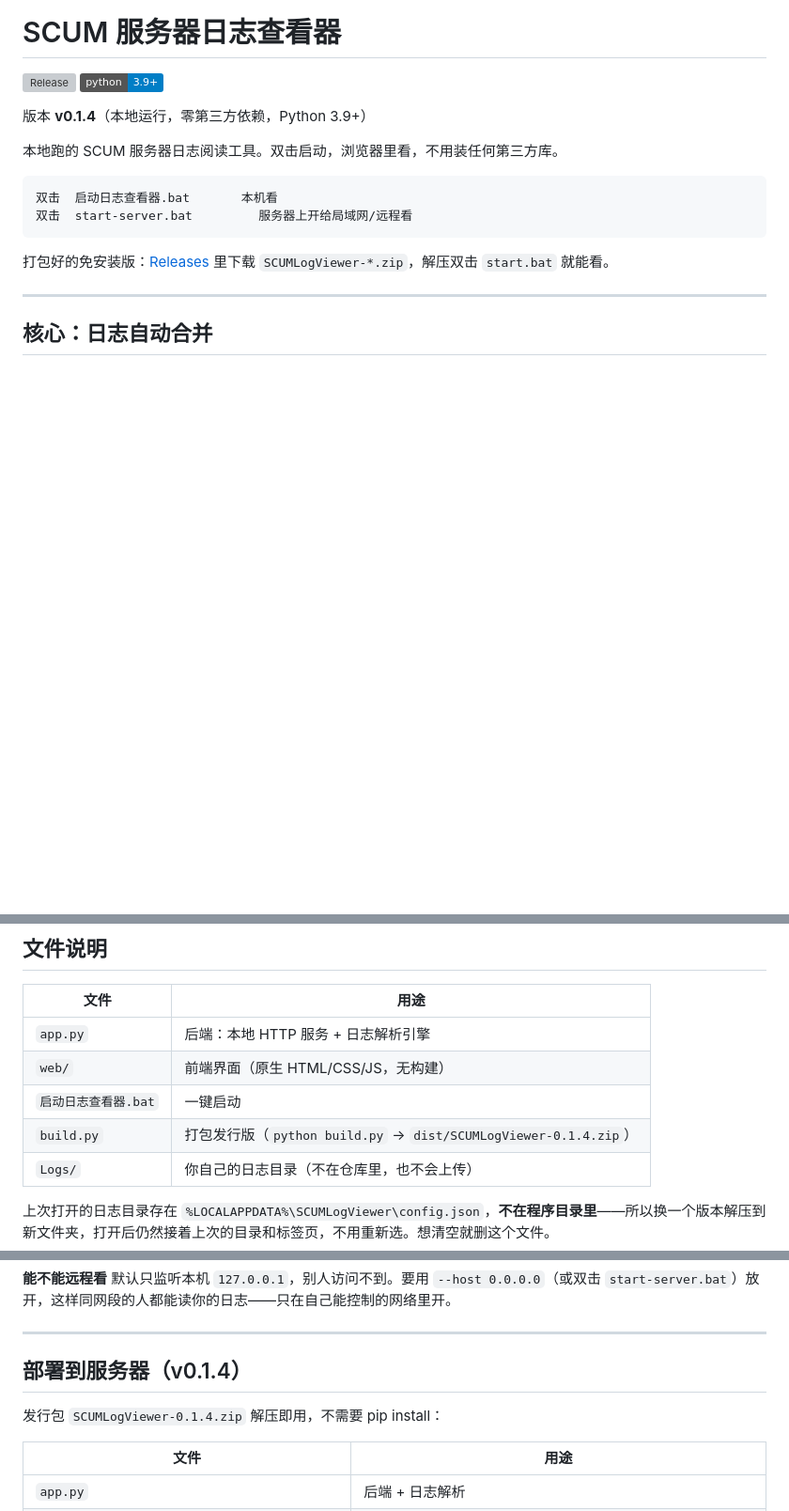
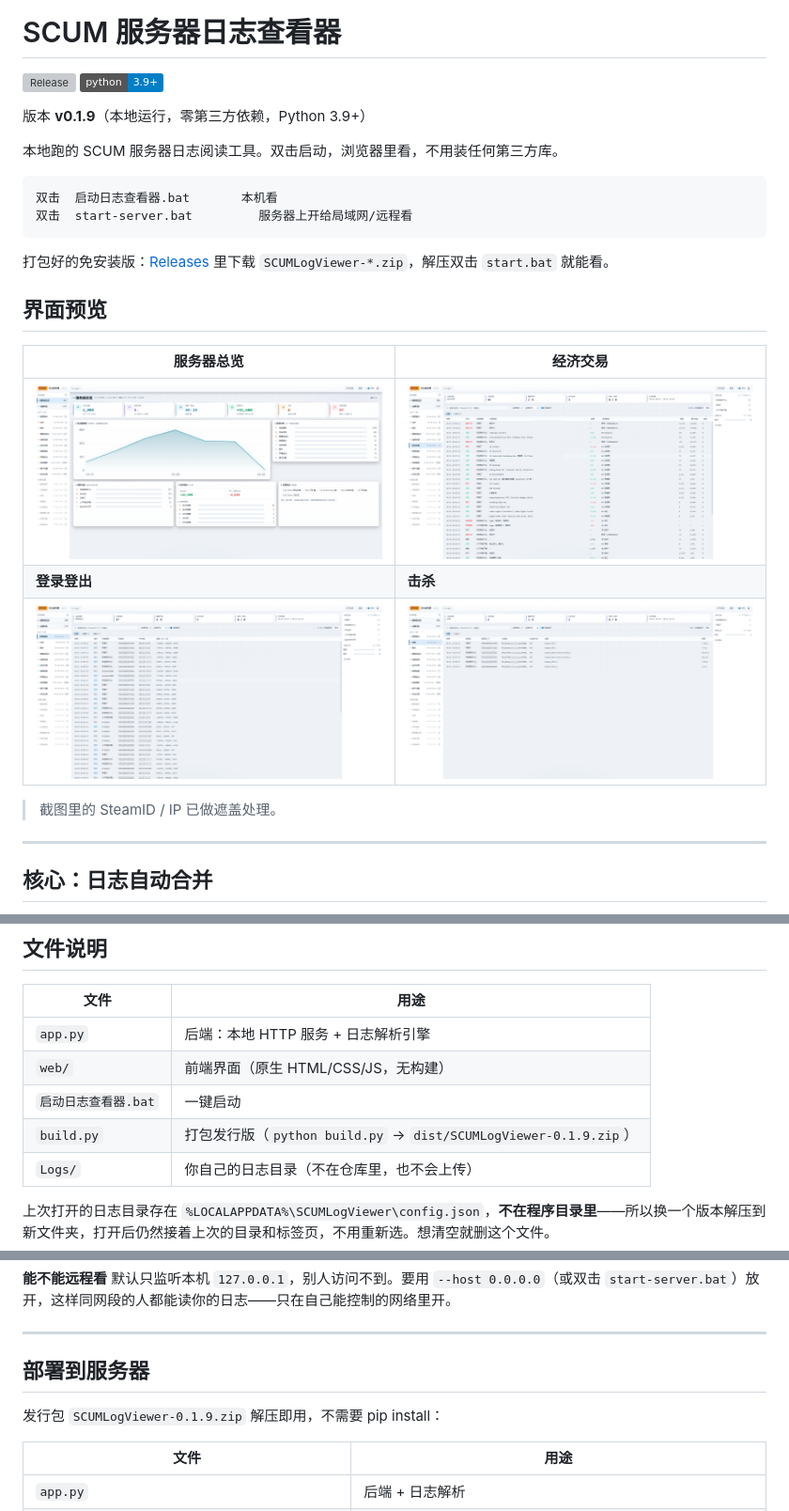
Before and after one commit to zerodisjie/scum-log-viewer, a Markdown page: README.md, 3 parts joined by grey strips. Shown at 94% size. GitHub-like rendering; pictures changed too: docs/economy.png (added), docs/kill.png (added), docs/login.png (added); badges without logos; blank space fills up the shorter version; grey boxes are pictures that could not be loaded.

Commit message:
docs: README 增加界面预览截图（经济图玩家ID列已打码），过时版本号更新到 0.1.9

````diff
--- a/README.md
+++ b/README.md
@@ -3,7 +3,7 @@
 [![Release](https://img.shields.io/github/v/release/zerodisjie/scum-log-viewer)](https://github.com/zerodisjie/scum-log-viewer/releases/latest)
 [![Python](https://img.shields.io/badge/python-3.9%2B-blue)](https://www.python.org/)
 
-版本 **v0.1.4**（本地运行，零第三方依赖，Python 3.9+）
+版本 **v0.1.9**（本地运行，零第三方依赖，Python 3.9+）
 
 本地跑的 SCUM 服务器日志阅读工具。双击启动，浏览器里看，不用装任何第三方库。
 
@@ -13,6 +13,16 @@
 ```
 
 打包好的免安装版：[Releases](https://github.com/zerodisjie/scum-log-viewer/releases/latest) 里下载 `SCUMLogViewer-*.zip`，解压双击 `start.bat` 就能看。
+
+## 界面预览
+
+| 服务器总览 | 经济交易 |
+|---|---|
+| ![服务器总览](docs/overview.png) | ![经济交易](docs/economy.png) |
+| **登录登出** | **击杀** |
+| ![登录登出](docs/login.png) | ![击杀](docs/kill.png) |
+
+> 截图里的 SteamID / IP 已做遮盖处理。
 
 ---
 
@@ -180,7 +190,7 @@ http://127.0.0.1:8787/?type=login :: 直接打开某一类的合并视图（all
 | `app.py` | 后端：本地 HTTP 服务 + 日志解析引擎 |
 | `web/` | 前端界面（原生 HTML/CSS/JS，无构建） |
 | `启动日志查看器.bat` | 一键启动 |
-| `build.py` | 打包发行版（`python build.py` → `dist/SCUMLogViewer-0.1.4.zip`） |
+| `build.py` | 打包发行版（`python build.py` → `dist/SCUMLogViewer-0.1.9.zip`） |
 | `Logs/` | 你自己的日志目录（不在仓库里，也不会上传） |
 
 上次打开的日志目录存在 `%LOCALAPPDATA%\SCUMLogViewer\config.json`，**不在程序目录里**——所以换一个版本解压到新文件夹，打开后仍然接着上次的目录和标签页，不用重新选。想清空就删这个文件。
@@ -201,9 +211,9 @@ http://127.0.0.1:8787/?type=login :: 直接打开某一类的合并视图（all
 
 ---
 
-## 部署到服务器（v0.1.4）
+## 部署到服务器
 
-发行包 `SCUMLogViewer-0.1.4.zip` 解压即用，不需要 pip install：
+发行包 `SCUMLogViewer-0.1.9.zip` 解压即用，不需要 pip install：
 
 | 文件 | 用途 |
 |---|---|
````
